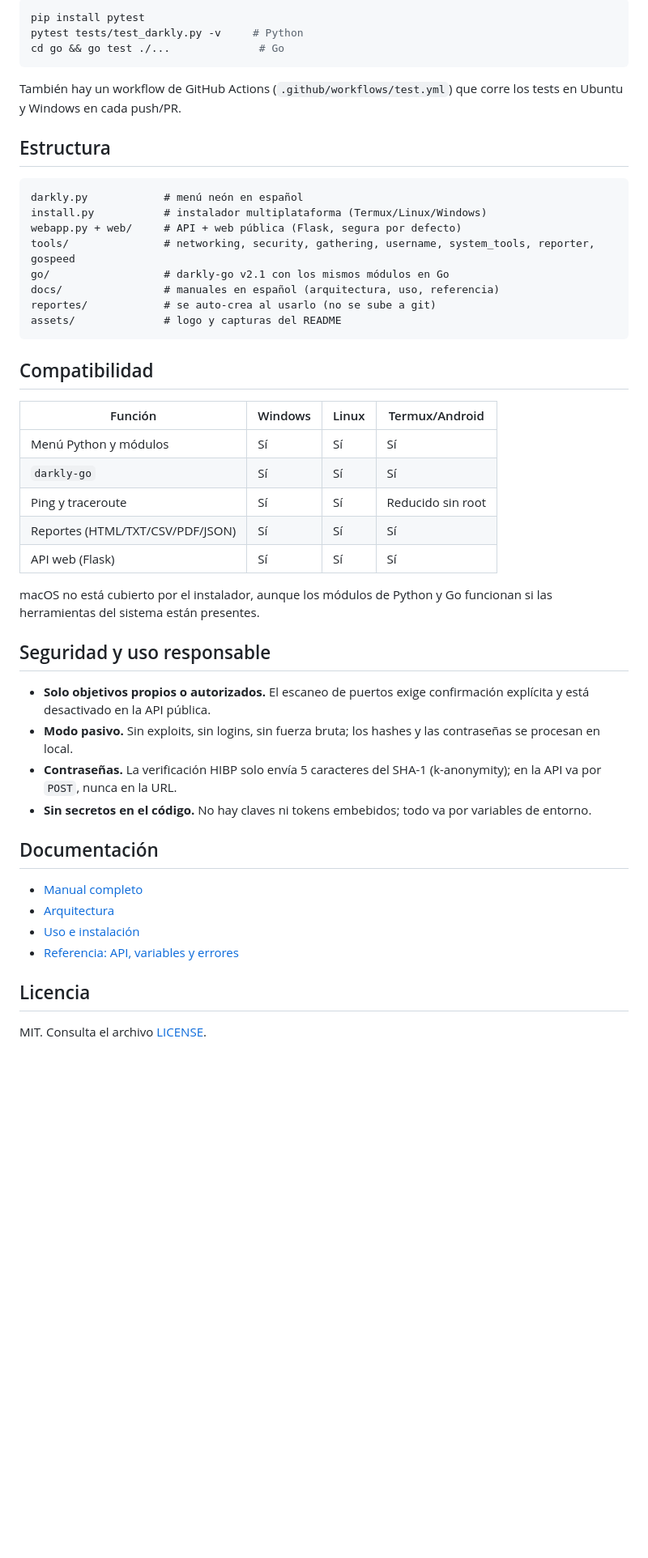
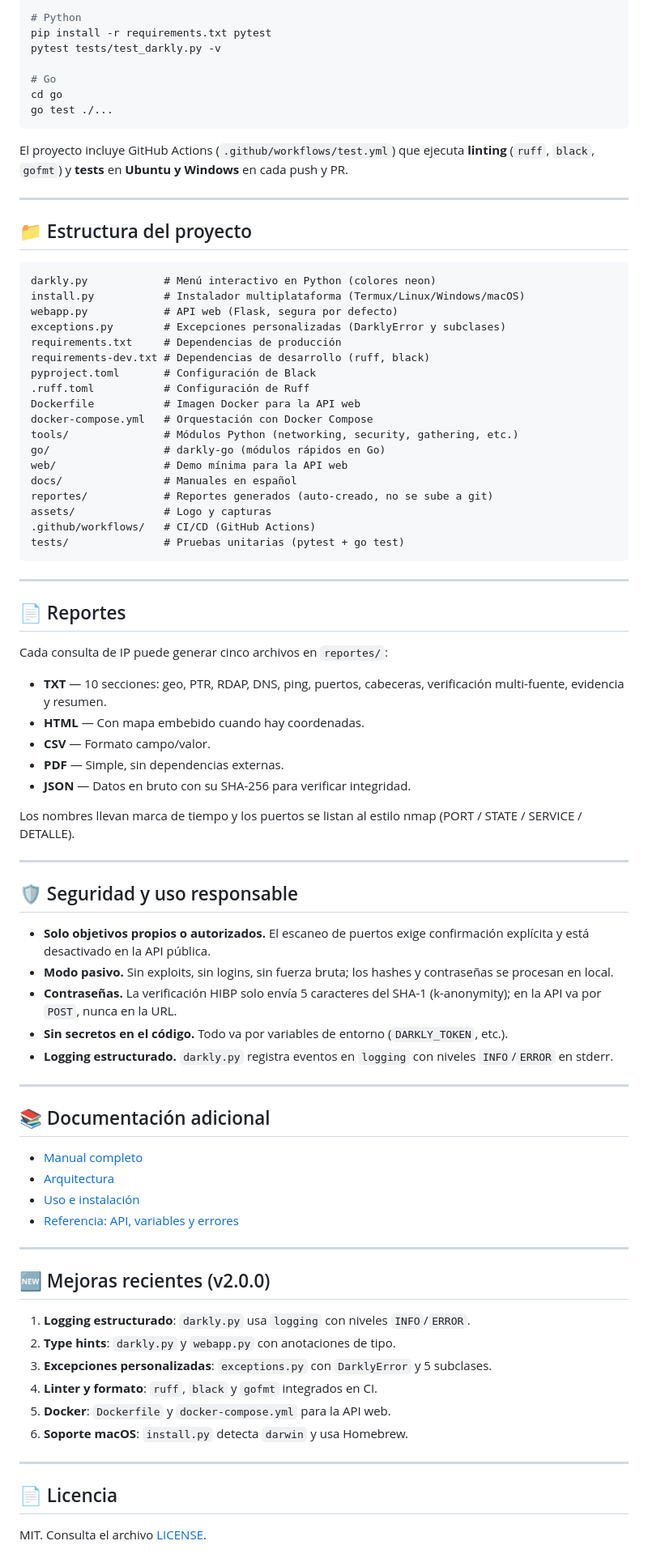
Before and after one commit to hackcrist/darkly, a Markdown page: README.md, the part around one of its changes. Shown at 81% size. Drawn GitHub-style; blank space fills up the shorter version.

````diff
--- a/README.md
+++ b/README.md
@@ -179,52 +206,88 @@ El contenedor escucha en el puerto 5000. El escaneo de puertos viene desactivado
 
 ```bash
-pip install pytest
-pytest tests/test_darkly.py -v     # Python
-cd go && go test ./...              # Go
+# Python
+pip install -r requirements.txt pytest
+pytest tests/test_darkly.py -v
+
+# Go
+cd go
+go test ./...
 ```
 
-También hay un workflow de GitHub Actions (`.github/workflows/test.yml`) que corre los tests en Ubuntu y Windows en cada push/PR.
+El proyecto incluye GitHub Actions (`.github/workflows/test.yml`) que ejecuta **linting** (`ruff`, `black`, `gofmt`) y **tests** en **Ubuntu y Windows** en cada push y PR.
 
-## Estructura
+---
+
+## 📁 Estructura del proyecto
 
 ```
-darkly.py            # menú neón en español
-install.py           # instalador multiplataforma (Termux/Linux/Windows)
-webapp.py + web/     # API + web pública (Flask, segura por defecto)
-tools/               # networking, security, gathering, username, system_tools, reporter, gospeed
-go/                  # darkly-go v2.1 con los mismos módulos en Go
-docs/                # manuales en español (arquitectura, uso, referencia)
-reportes/            # se auto-crea al usarlo (no se sube a git)
-assets/              # logo y capturas del README
+darkly.py            # Menú interactivo en Python (colores neon)
+install.py           # Instalador multiplataforma (Termux/Linux/Windows/macOS)
+webapp.py            # API web (Flask, segura por defecto)
+exceptions.py        # Excepciones personalizadas (DarklyError y subclases)
+requirements.txt     # Dependencias de producción
+requirements-dev.txt # Dependencias de desarrollo (ruff, black)
+pyproject.toml       # Configuración de Black
+.ruff.toml           # Configuración de Ruff
+Dockerfile           # Imagen Docker para la API web
+docker-compose.yml   # Orquestación con Docker Compose
+tools/               # Módulos Python (networking, security, gathering, etc.)
+go/                  # darkly-go (módulos rápidos en Go)
+web/                 # Demo mínima para la API web
+docs/                # Manuales en español
+reportes/            # Reportes generados (auto-creado, no se sube a git)
+assets/              # Logo y capturas
+.github/workflows/   # CI/CD (GitHub Actions)
+tests/               # Pruebas unitarias (pytest + go test)
 ```
 
-## Compatibilidad
+---
 
-| Función | Windows | Linux | Termux/Android |
-|---|---|---|---|
-| Menú Python y módulos | Sí | Sí | Sí |
-| `darkly-go` | Sí | Sí | Sí |
-| Ping y traceroute | Sí | Sí | Reducido sin root |
-| Reportes (HTML/TXT/CSV/PDF/JSON) | Sí | Sí | Sí |
-| API web (Flask) | Sí | Sí | Sí |
+## 📄 Reportes
 
-macOS no está cubierto por el instalador, aunque los módulos de Python y Go funcionan si las herramientas del sistema están presentes.
+Cada consulta de IP puede generar cinco archivos en `reportes/`:
 
-## Seguridad y uso responsable
+- **TXT** — 10 secciones: geo, PTR, RDAP, DNS, ping, puertos, cabeceras, verificación multi-fuente, evidencia y resumen.
+- **HTML** — Con mapa embebido cuando hay coordenadas.
+- **CSV** — Formato campo/valor.
+- **PDF** — Simple, sin dependencias externas.
+- **JSON** — Datos en bruto con su SHA-256 para verificar integridad.
+
+Los nombres llevan marca de tiempo y los puertos se listan al estilo nmap (PORT / STATE / SERVICE / DETALLE).
+
+---
+
+## 🛡️ Seguridad y uso responsable
 
 - **Solo objetivos propios o autorizados.** El escaneo de puertos exige confirmación explícita y está desactivado en la API pública.
-- **Modo pasivo.** Sin exploits, sin logins, sin fuerza bruta; los hashes y las contraseñas se procesan en local.
+- **Modo pasivo.** Sin exploits, sin logins, sin fuerza bruta; los hashes y contraseñas se procesan en local.
 - **Contraseñas.** La verificación HIBP solo envía 5 caracteres del SHA-1 (k-anonymity); en la API va por `POST`, nunca en la URL.
-- **Sin secretos en el código.** No hay claves ni tokens embebidos; todo va por variables de entorno.
+- **Sin secretos en el código.** Todo va por variables de entorno (`DARKLY_TOKEN`, etc.).
+- **Logging estructurado.** `darkly.py` registra eventos en `logging` con niveles `INFO`/`ERROR` en stderr.
 
-## Documentación
+---
+
+## 📚 Documentación adicional
 
 - [Manual completo](docs/index.md)
 - [Arquitectura](docs/01-Arquitectura/index.md)
 - [Uso e instalación](docs/02-Uso/index.md)
 - [Referencia: API, variables y errores](docs/03-Referencia/index.md)
 
-## Licencia
+---
+
+## 🆕 Mejoras recientes (v2.0.0)
+
+1. **Logging estructurado**: `darkly.py` usa `logging` con niveles `INFO`/`ERROR`.
+2. **Type hints**: `darkly.py` y `webapp.py` con anotaciones de tipo.
+3. **Excepciones personalizadas**: `exceptions.py` con `DarklyError` y 5 subclases.
+4. **Linter y formato**: `ruff`, `black` y `gofmt` integrados en CI.
+5. **Docker**: `Dockerfile` y `docker-compose.yml` para la API web.
+6. **Soporte macOS**: `install.py` detecta `darwin` y usa Homebrew.
+
+---
+
+## 📄 Licencia
 
 MIT. Consulta el archivo [LICENSE](LICENSE).
 
````
Also changed, not shown: other parts of README.md (+151 -122 lines).
